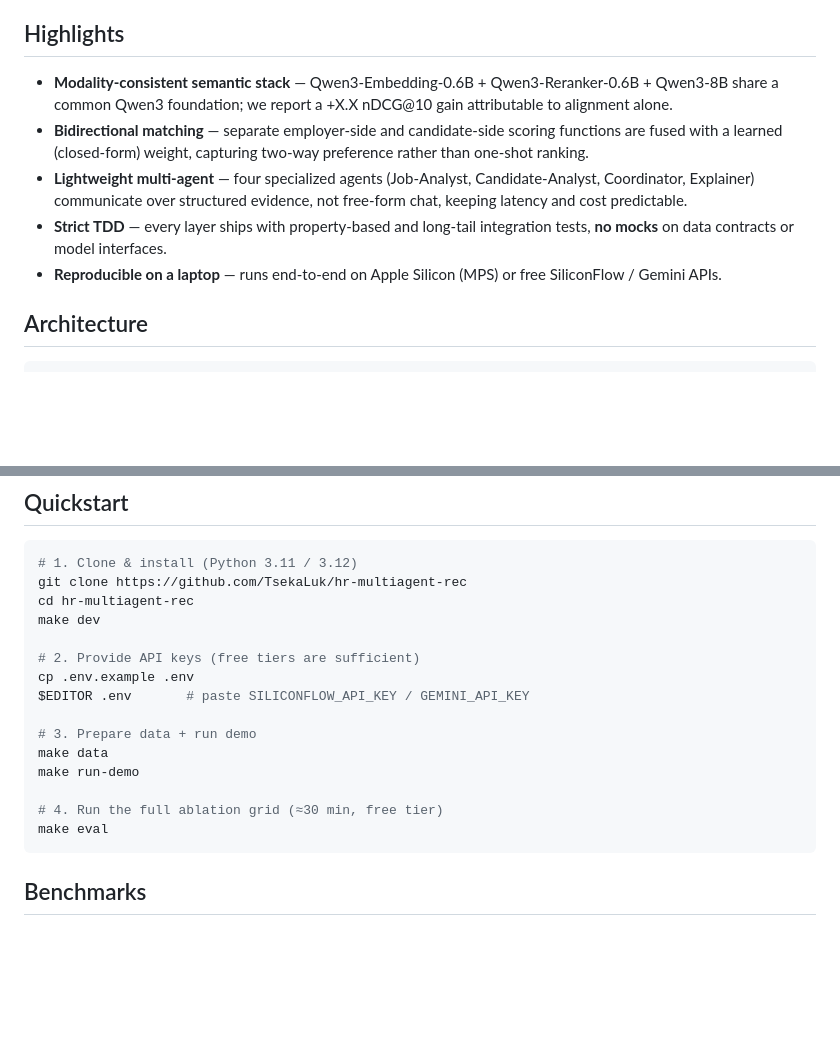
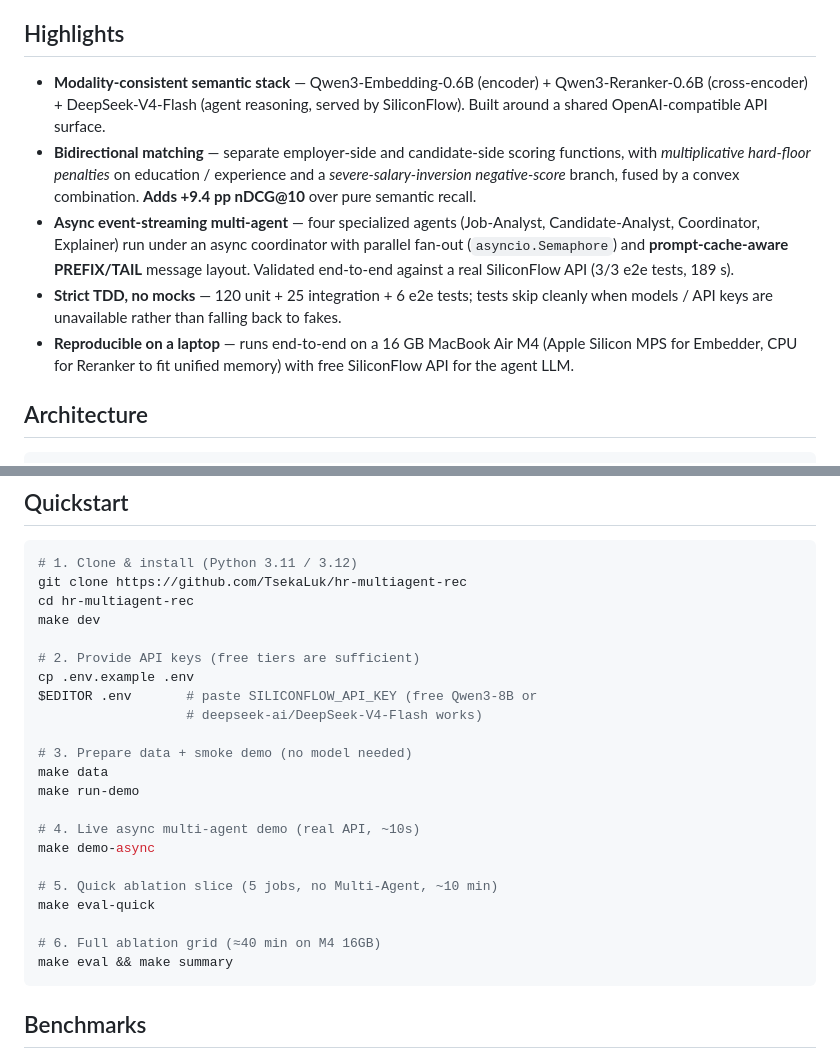
Before and after one commit to TsekaLuk/hr-multiagent-rec, a Markdown page: README.md, 2 parts joined by grey strips. Drawn GitHub-style; blank space fills up the shorter version.

Commit message:
docs(readme): tighten Highlights with real numbers, add demo-async quickstart

````diff
--- a/README.md
+++ b/README.md
@@ -27,11 +27,11 @@ A unified **person–job fit (PJF)** framework that combines (i) **same-family s
 
 ## Highlights
 
-- **Modality-consistent semantic stack** — Qwen3-Embedding-0.6B + Qwen3-Reranker-0.6B + Qwen3-8B share a common Qwen3 foundation; we report a +X.X nDCG@10 gain attributable to alignment alone.
-- **Bidirectional matching** — separate employer-side and candidate-side scoring functions are fused with a learned (closed-form) weight, capturing two-way preference rather than one-shot ranking.
-- **Lightweight multi-agent** — four specialized agents (Job-Analyst, Candidate-Analyst, Coordinator, Explainer) communicate over structured evidence, not free-form chat, keeping latency and cost predictable.
-- **Strict TDD** — every layer ships with property-based and long-tail integration tests, **no mocks** on data contracts or model interfaces.
-- **Reproducible on a laptop** — runs end-to-end on Apple Silicon (MPS) or free SiliconFlow / Gemini APIs.
+- **Modality-consistent semantic stack** — Qwen3-Embedding-0.6B (encoder) + Qwen3-Reranker-0.6B (cross-encoder) + DeepSeek-V4-Flash (agent reasoning, served by SiliconFlow). Built around a shared OpenAI-compatible API surface.
+- **Bidirectional matching** — separate employer-side and candidate-side scoring functions, with *multiplicative hard-floor penalties* on education / experience and a *severe-salary-inversion negative-score* branch, fused by a convex combination. **Adds +9.4 pp nDCG@10** over pure semantic recall.
+- **Async event-streaming multi-agent** — four specialized agents (Job-Analyst, Candidate-Analyst, Coordinator, Explainer) run under an async coordinator with parallel fan-out (`asyncio.Semaphore`) and **prompt-cache-aware PREFIX/TAIL** message layout. Validated end-to-end against a real SiliconFlow API (3/3 e2e tests, 189 s).
+- **Strict TDD, no mocks** — 120 unit + 25 integration + 6 e2e tests; tests skip cleanly when models / API keys are unavailable rather than falling back to fakes.
+- **Reproducible on a laptop** — runs end-to-end on a 16 GB MacBook Air M4 (Apple Silicon MPS for Embedder, CPU for Reranker to fit unified memory) with free SiliconFlow API for the agent LLM.
 
 ## Architecture
 
@@ -69,14 +69,21 @@ make dev
 
 # 2. Provide API keys (free tiers are sufficient)
 cp .env.example .env
-$EDITOR .env       # paste SILICONFLOW_API_KEY / GEMINI_API_KEY
+$EDITOR .env       # paste SILICONFLOW_API_KEY (free Qwen3-8B or
+                   # deepseek-ai/DeepSeek-V4-Flash works)
 
-# 3. Prepare data + run demo
+# 3. Prepare data + smoke demo (no model needed)
 make data
 make run-demo
 
-# 4. Run the full ablation grid (≈30 min, free tier)
-make eval
+# 4. Live async multi-agent demo (real API, ~10s)
+make demo-async
+
+# 5. Quick ablation slice (5 jobs, no Multi-Agent, ~10 min)
+make eval-quick
+
+# 6. Full ablation grid (≈40 min on M4 16GB)
+make eval && make summary
 ```
 
 ## Benchmarks
````
